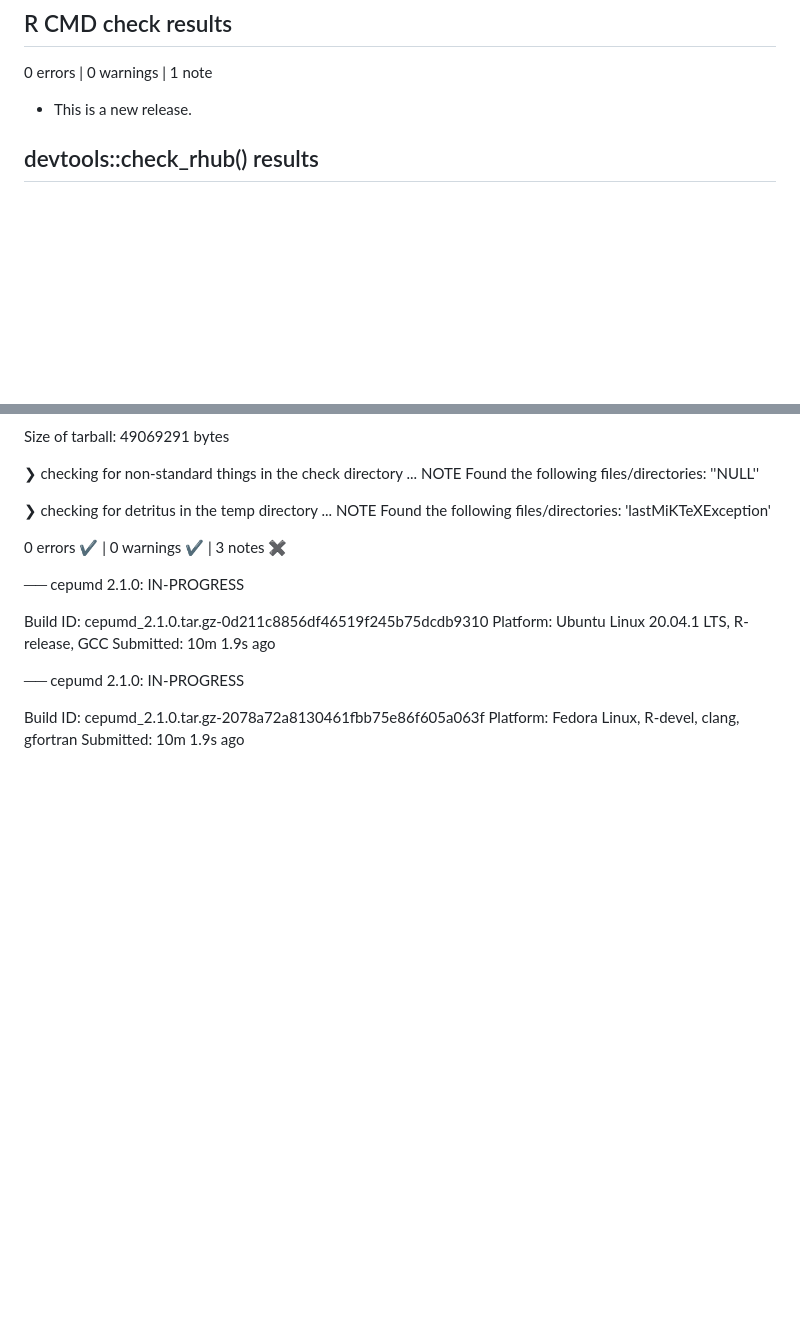
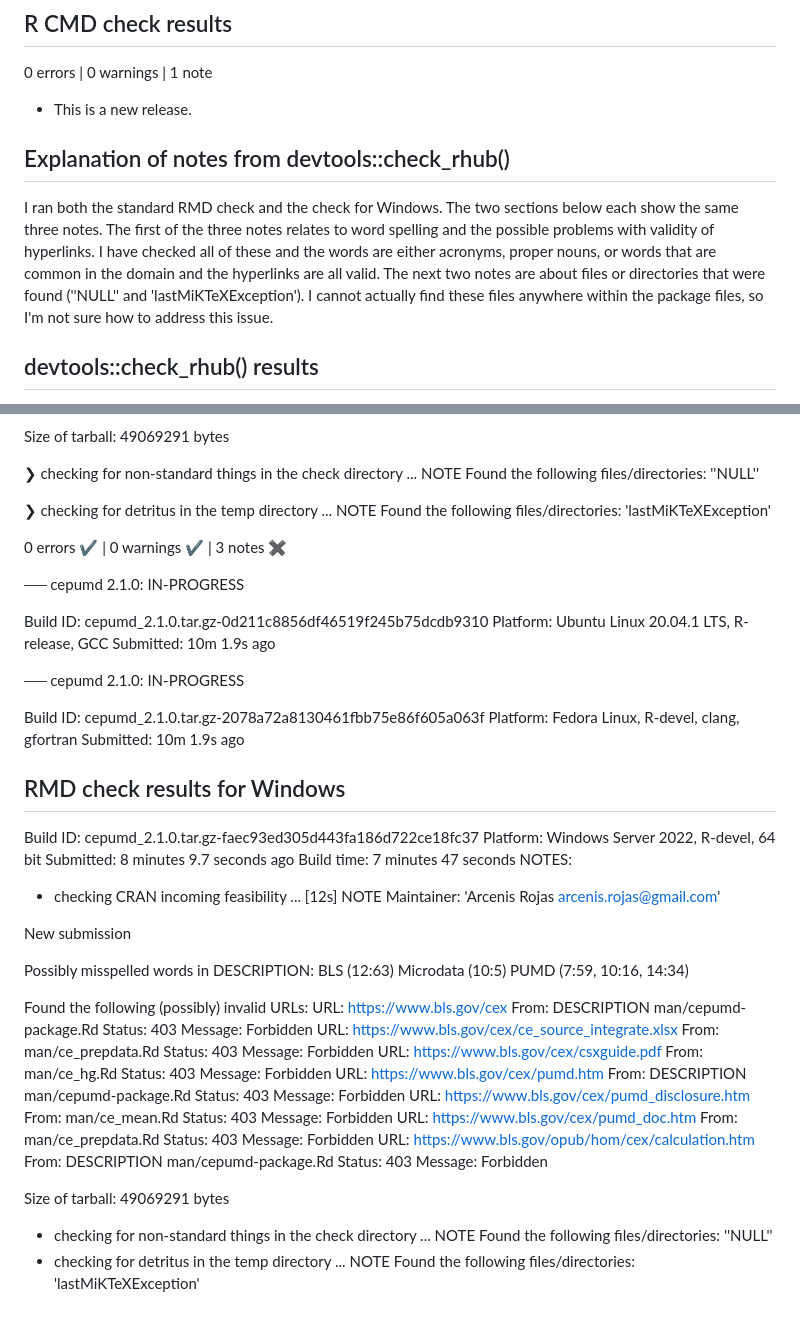
Before and after one commit to arcenis-r/cepumd, a Markdown page: cran-comments.md, 2 parts joined by grey strips. Drawn GitHub-style; blank space fills up the shorter version.

Commit message:
Added comments about RMD check notes

```diff
--- a/cran-comments.md
+++ b/cran-comments.md
@@ -3,6 +3,10 @@
 0 errors | 0 warnings | 1 note
 
 * This is a new release.
+
+## Explanation of notes from devtools::check_rhub()
+I ran both the standard RMD check and the check for Windows. The two sections below each show the same three notes. The first of the three notes relates to word spelling and the possible problems with validity of hyperlinks. I have checked all of these and the words are either acronyms, proper nouns, or words that are common in the domain and the hyperlinks are all valid. The next two notes are about files or directories that were found (''NULL'' and 'lastMiKTeXException'). I cannot actually find these files anywhere within the package files, so I'm not sure how to address this issue.
+
 
 ## devtools::check_rhub() results
 
@@ -233,3 +237,61 @@
   Build ID:   cepumd_2.1.0.tar.gz-2078a72a8130461fbb75e86f605a063f
   Platform:   Fedora Linux, R-devel, clang, gfortran
   Submitted:  10m 1.9s ago
+
+## RMD check results for Windows
+
+Build ID:	cepumd_2.1.0.tar.gz-faec93ed305d443fa186d722ce18fc37
+Platform:	Windows Server 2022, R-devel, 64 bit
+Submitted:	8 minutes 9.7 seconds ago
+Build time:	7 minutes 47 seconds
+NOTES:
+* checking CRAN incoming feasibility ... [12s] NOTE
+Maintainer: 'Arcenis Rojas <arcenis.rojas@gmail.com>'
+
+New submission
+
+Possibly misspelled words in DESCRIPTION:
+  BLS (12:63)
+  Microdata (10:5)
+  PUMD (7:59, 10:16, 14:34)
+
+Found the following (possibly) invalid URLs:
+  URL: https://www.bls.gov/cex
+    From: DESCRIPTION
+          man/cepumd-package.Rd
+    Status: 403
+    Message: Forbidden
+  URL: https://www.bls.gov/cex/ce_source_integrate.xlsx
+    From: man/ce_prepdata.Rd
+    Status: 403
+    Message: Forbidden
+  URL: https://www.bls.gov/cex/csxguide.pdf
+    From: man/ce_hg.Rd
+    Status: 403
+    Message: Forbidden
+  URL: https://www.bls.gov/cex/pumd.htm
+    From: DESCRIPTION
+          man/cepumd-package.Rd
+    Status: 403
+    Message: Forbidden
+  URL: https://www.bls.gov/cex/pumd_disclosure.htm
+    From: man/ce_mean.Rd
+    Status: 403
+    Message: Forbidden
+  URL: https://www.bls.gov/cex/pumd_doc.htm
+    From: man/ce_prepdata.Rd
+    Status: 403
+    Message: Forbidden
+  URL: https://www.bls.gov/opub/hom/cex/calculation.htm
+    From: DESCRIPTION
+          man/cepumd-package.Rd
+    Status: 403
+    Message: Forbidden
+
+Size of tarball: 49069291 bytes
+* checking for non-standard things in the check directory ... NOTE
+Found the following files/directories:
+  ''NULL''
+* checking for detritus in the temp directory ... NOTE
+Found the following files/directories:
+  'lastMiKTeXException'
```
